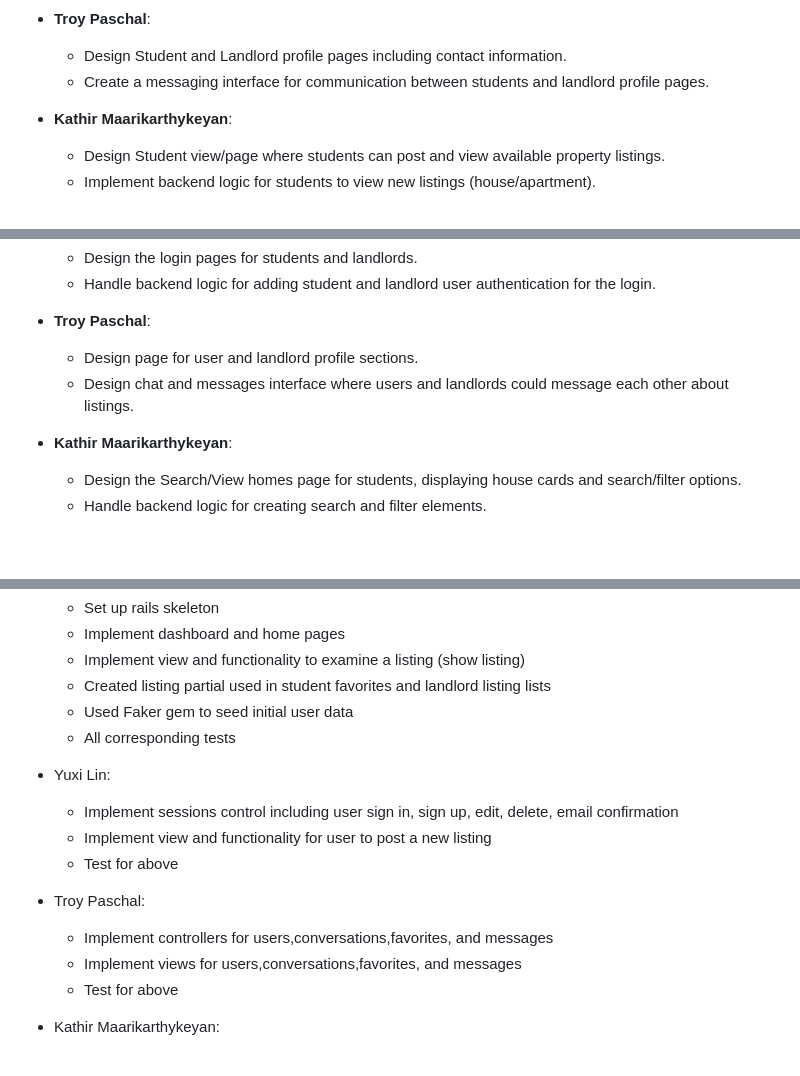
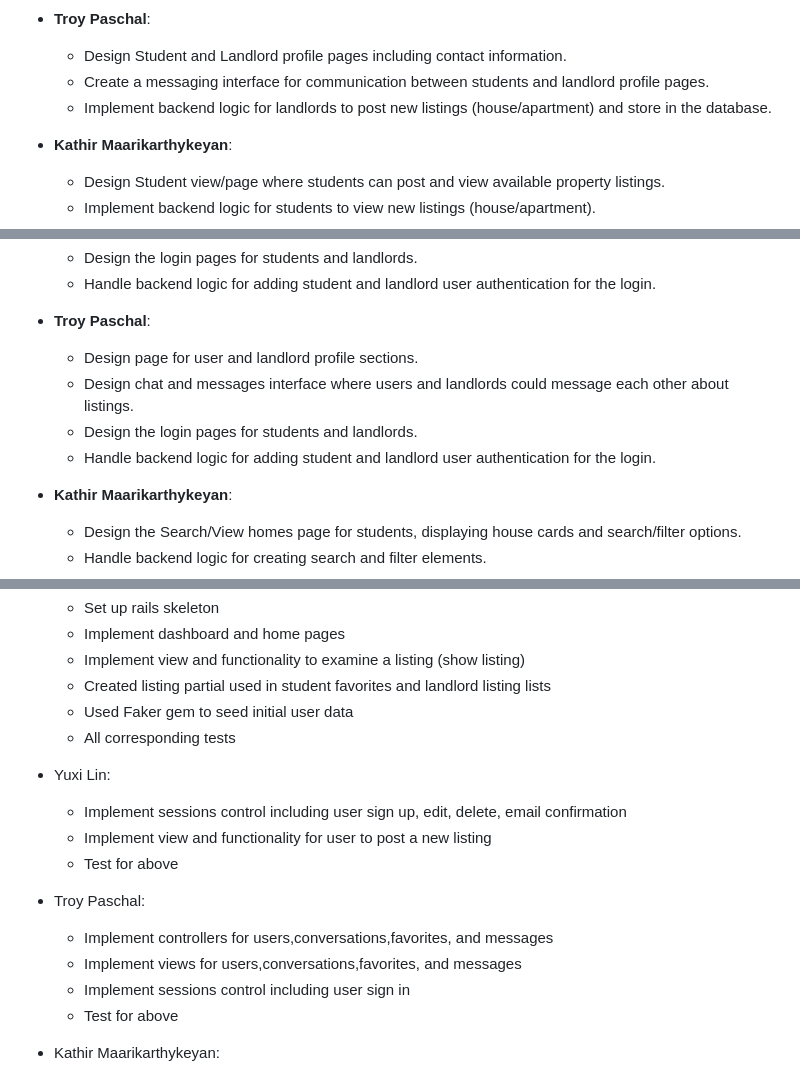
Before and after one commit to Tcp43/OSU-Housing-Portals, a Markdown page: README.md, 3 parts joined by grey strips. GitHub-like rendering; blank space fills up the shorter version.

Commit message:
Reinitializing  of OSU Housing Portal

```diff
--- a/README.md
+++ b/README.md
@@ -154,6 +154,7 @@ Each test file within test/models ensures the proper validation of the correspon
 - **Troy Paschal**:
   - Design Student and Landlord profile pages including contact information.
   - Create a messaging interface for communication between students and landlord profile pages.
+  - Implement backend logic for landlords to post new listings (house/apartment) and store in the database.
 
 - **Kathir Maarikarthykeyan**:
   - Design Student view/page where students can post and view available property listings.
@@ -172,6 +173,8 @@ Each test file within test/models ensures the proper validation of the correspon
 - **Troy Paschal**:
   - Design page for user and landlord profile sections.
   - Design chat and messages interface where users and landlords could message each other about listings.
+  - Design the login pages for students and landlords.
+  - Handle backend logic for adding student and landlord user authentication for the login.
 
 - **Kathir Maarikarthykeyan**:
   - Design the Search/View homes page for students, displaying house cards and search/filter options.
@@ -266,13 +269,14 @@ Each test file within test/models ensures the proper validation of the correspon
   - All corresponding tests
 
 - Yuxi Lin:
-  - Implement sessions control including user sign in, sign up, edit, delete, email confirmation
+  - Implement sessions control including user sign up, edit, delete, email confirmation
   - Implement view and functionality for user to post a new listing
   - Test for above
 
 - Troy Paschal:
   - Implement controllers for users,conversations,favorites, and messages
   - Implement views for users,conversations,favorites, and messages
+  - Implement sessions control including user sign in
   - Test for above
 
 - Kathir Maarikarthykeyan:
```
